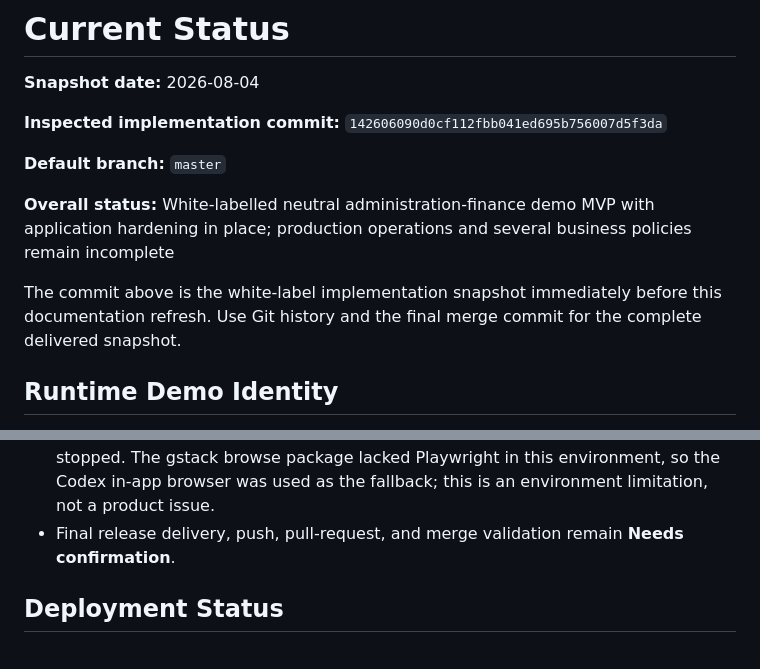
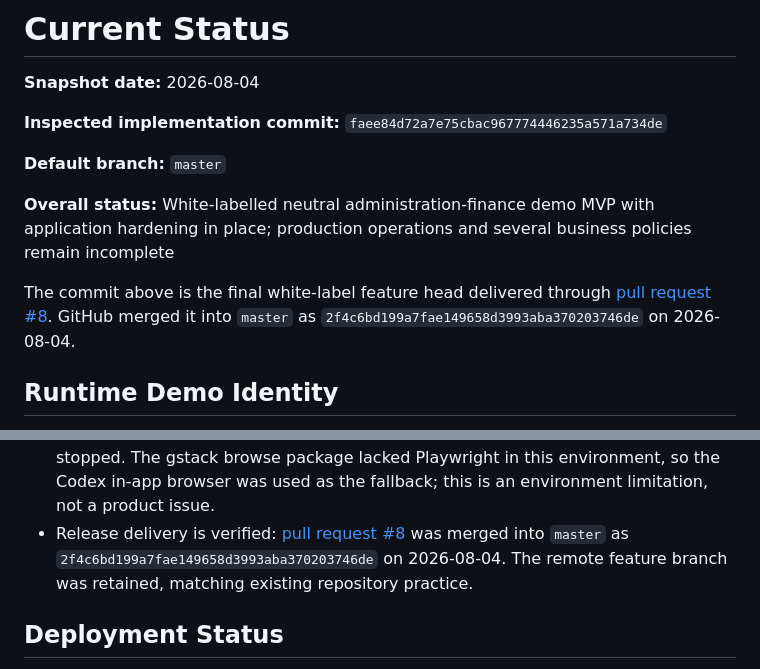
Before and after one commit to Kaikaiyng/Matahari, a Markdown page: docs/current-status.md, 2 parts joined by grey strips. GitHub-like rendering.

Commit message:
docs: record white-label delivery

```diff
--- a/docs/current-status.md
+++ b/docs/current-status.md
@@ -2,13 +2,13 @@
 
 **Snapshot date:** 2026-08-04
 
-**Inspected implementation commit:** `142606090d0cf112fbb041ed695b756007d5f3da`
+**Inspected implementation commit:** `faee84d72a7e75cbac967774446235a571a734de`
 
 **Default branch:** `master`
 
 **Overall status:** White-labelled neutral administration-finance demo MVP with application hardening in place; production operations and several business policies remain incomplete
 
-The commit above is the white-label implementation snapshot immediately before this documentation refresh. Use Git history and the final merge commit for the complete delivered snapshot.
+The commit above is the final white-label feature head delivered through [pull request #8](https://github.com/Kaikaiyng/Matahari/pull/8). GitHub merged it into `master` as `2f4c6bd199a7fae149658d3993aba370203746de` on 2026-08-04.
 
 ## Runtime Demo Identity
 
@@ -152,7 +152,7 @@ White-label branch validation on 2026-08-04:
 - Controller QA reset the ignored disposable SQLite demo database, then used the in-app browser against temporary local backend/frontend processes on ports 8010/5180. Login/checking-session, sidebar/drawer, Dashboard, Students list, Student Detail, Calendar, Super Admin Audit Trail, and receipt view were checked at 1440x900, 1180x820, 820x1180, and 390x844. No page-level horizontal overflow or legacy runtime branding was observed, and `DEMO` identifiers were visible.
 - Receipt `DEMO.A0001` displayed the exact `SAMPLE — NOT A VALID RECEIPT` notice. With print media emulated at an A4-like 794x1123 viewport, the receipt and notice remained visible with no document horizontal overflow or legacy branding.
 - QA used a temporary ignored `backend/.env`, generated from `.env.example` to provide `APP_KEY`, and removed it afterward. Unknown existing services on ports 8000/5173 were left untouched; only the exact temporary processes on 8010/5180 were stopped. The gstack browse package lacked Playwright in this environment, so the Codex in-app browser was used as the fallback; this is an environment limitation, not a product issue.
-- Final release delivery, push, pull-request, and merge validation remain **Needs confirmation**.
+- Release delivery is verified: [pull request #8](https://github.com/Kaikaiyng/Matahari/pull/8) was merged into `master` as `2f4c6bd199a7fae149658d3993aba370203746de` on 2026-08-04. The remote feature branch was retained, matching existing repository practice.
 
 ## Deployment Status
 
```
